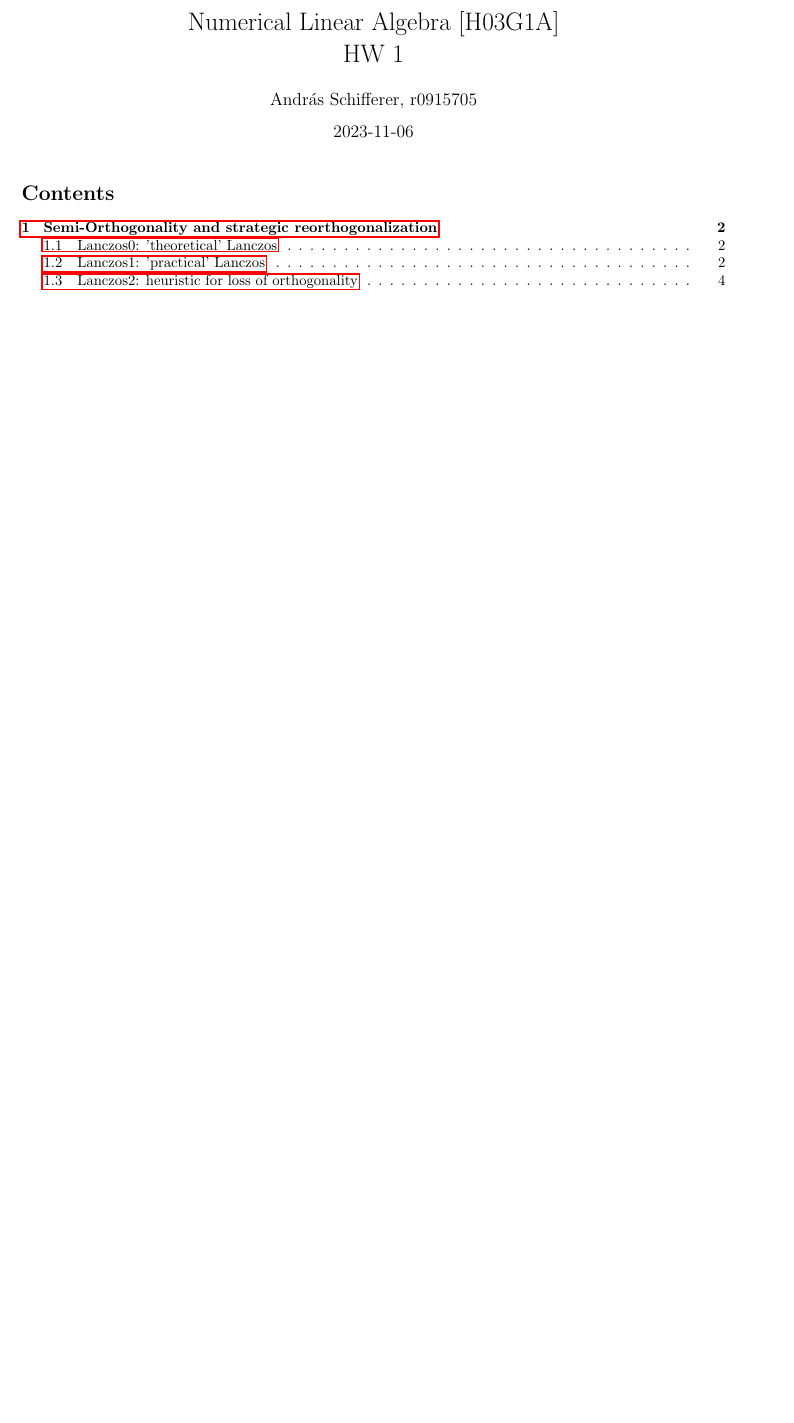
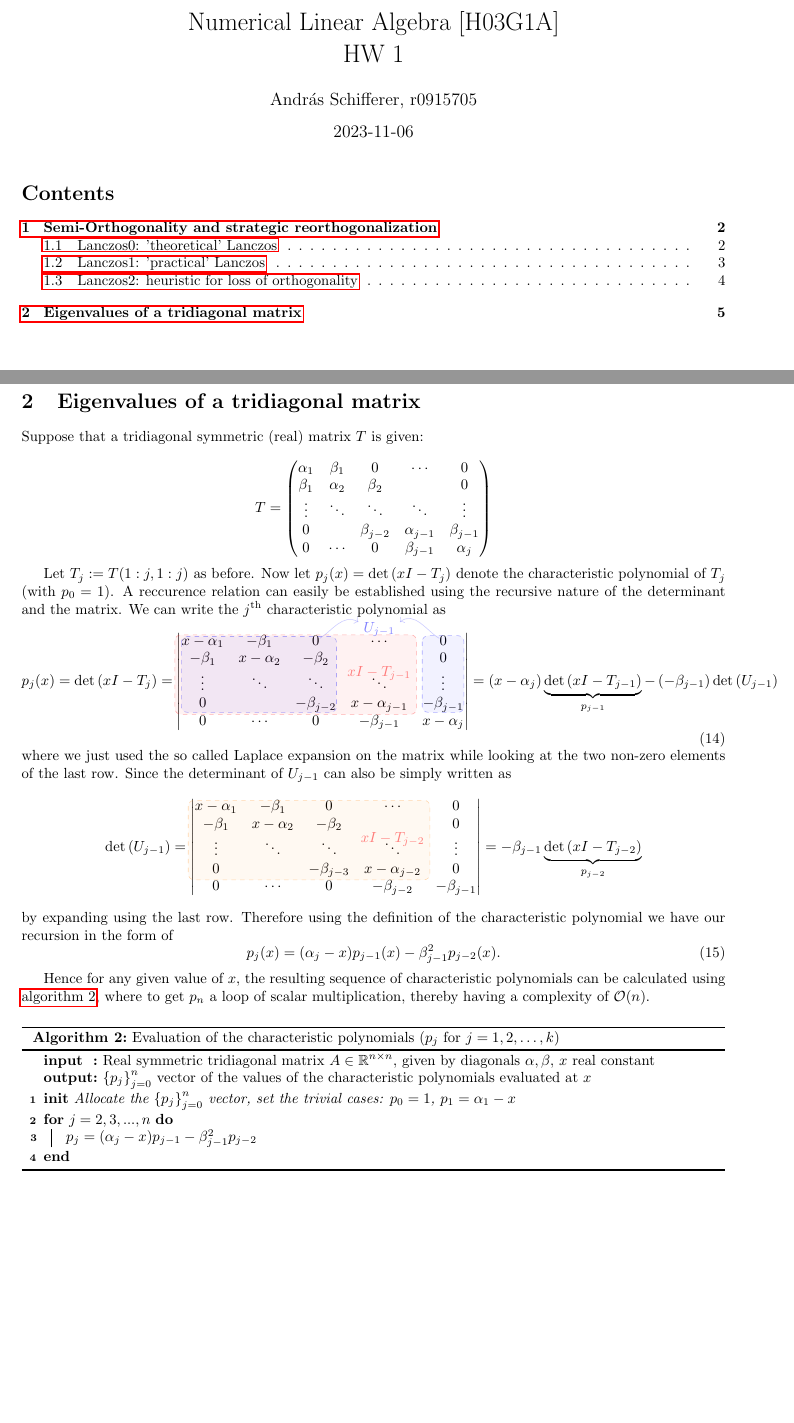
Before and after one commit to Schify/NumericalLinearAlgebra, a LaTeX problem sheet (HW1/tex/hw1_andras_schifferer.tex): part of page 1 of 4 before the commit and two parts of pages 1 and 5 of 5 after it, the two joined at a grey line, cut so that both start at the same text, the shorter picture padded with empty space. Compiled offline with pdfLaTeX.

```diff
--- a/HW1/tex/hw1_andras_schifferer.tex
+++ b/HW1/tex/hw1_andras_schifferer.tex
@@ -7,6 +7,7 @@
 %As recommended by matlab2tikz
 \usepackage{pgfplots}
 \usepackage{tikz}
+\usepackage{nicematrix}
 \usepackage{calc}
 \usepackage{pgfplotstable}
 \usepackage{booktabs}
@@ -227,6 +230,79 @@
 
 	 This update law of the $W_J$ matrix allows us to iteratively construct the matrix for $k=1,\dots j-1$ (stipulating that $w_{k,0} = 0$). Here we can assume, that $\psi_k$ and $\theta_{j,k}$ are just noise introduced by imperfect arithmetics, and as such can be stochastically modelled.
 
+\section{Eigenvalues of a tridiagonal matrix}
+
+Suppose that a tridiagonal symmetric (real) matrix $T$ is given:
+
+$$T=\begin{pmatrix}
+	\alpha_1&\beta_1&0&\cdots&0\\
+	\beta_1&\alpha_2&\beta_2&&0\\
+	\vdots&\ddots&\ddots&\ddots&\vdots\\
+	0&&\beta_{j-2}&\alpha_{j-1}&\beta_{j-1}\\
+	0&\cdots&0&\beta_{j-1}&\alpha_{j}\\
+\end{pmatrix}$$
+
+Let $T_j := T (1 : j, 1 : j)$ as before. Now let $p_j(x)=\det\left(x I - T_j\right)$ denote the characteristic polynomial of $T_j$ (with $p_0 = 1$). A reccurence relation can easily be established using the recursive nature of the determinant and the matrix. We can write the $j^{\mathrm{th}}$ characteristic polynomial as
+\begin{equation}
+	p_j(x)=\det\left(x I - T_j\right) = \left|\begin{NiceMatrix}
+		x-\alpha_1&-\beta_1&0&\cdots&0\\
+		-\beta_1&x-\alpha_2&-\beta_2&&0\\
+		\vdots&\ddots&\ddots&\ddots&\vdots\\
+		0&&-\beta_{j-2}&x-\alpha_{j-1}&-\beta_{j-1}\\
+		0&\cdots&0&-\beta_{j-1}&x-\alpha_{j}
+		\CodeAfter
+		\begin{tikzpicture}[remember picture, overlay]
+			%\draw[->] (1-1.-20) to[out=-25, in=30] (4-3.30);
+			\draw[red, opacity=0.3, fill opacity=0.05, dashed,rounded corners, fill=red] ($(1-1)!1.3!(1-1.north west)$) rectangle ($(4-4)!1.3!(4-4.south east)$);
+			\node[red, opacity=0.5] at ($(1-4)!0.5!(4-4)$) {$xI-T_{j-1}$};
+
+			\draw[blue, opacity=0.3, fill opacity=0.05, dashed,rounded corners, fill=blue] (1-1.north west) rectangle (4-3.south east);
+			\draw[blue, opacity=0.3, fill opacity=0.05, dashed,rounded corners, fill=blue] ($(1-5.north)!(4-5.south west)!(1-1.north)$) rectangle (4-5.south east);
+			\node[blue, opacity=0.5] (Ujm) at ($(1-4)+(0,0.3)$) {$U_{j-1}$};
+			\draw [<-, blue, opacity=0.2](Ujm.160) to[in=30, out=150] (1-3);
+			\draw [<-, blue, opacity=0.2](Ujm.20) to[in=150, out=40] (1-5);
+		\end{tikzpicture}
+	\end{NiceMatrix}\right| = \left(x-\alpha_{j}\right) \underbrace{\det{\left(xI-T_{j-1}\right)}}_{p_{j-1}} - \left(-\beta_{j-1}\right) \det{\left(U_{j-1}\right)}
+\end{equation}
+where we just used the so called Laplace expansion on the matrix while looking at the two non-zero elements of the last row. Since the determinant of $U_{j-1}$ can also be simply written as
+\begin{equation*}
+	\det{\left(U_{j-1}\right)} = \left|\begin{NiceMatrix}
+		x-\alpha_1&-\beta_1&0&\cdots&0\\
+		-\beta_1&x-\alpha_2&-\beta_2&&0\\
+		\vdots&\ddots&\ddots&\ddots&\vdots\\
+		0&&-\beta_{j-3}&x-\alpha_{j-2}&0\\
+		0&\cdots&0&-\beta_{j-2}&-\beta_{j-1}
+		\CodeAfter
+		\begin{tikzpicture}[remember picture, overlay]
+			\draw[orange, opacity=0.3, fill opacity=0.05, dashed,rounded corners, fill=orange] ($(1-1)!1.3!(1-1.north west)$) rectangle ($(4-4)!1.3!(4-4.south east)$);
+			\node[red, opacity=0.5] at ($(1-4)!0.5!(4-4)$) {$xI-T_{j-2}$};
+		\end{tikzpicture}
+	\end{NiceMatrix}\right| = -\beta_{j-1} \underbrace{\det\left(xI-T_{j-2}\right)}_{p_{j-2}}
+\end{equation*}
+by expanding using the last row. Therefore using the definition of the characteristic polynomial we have our recursion in the form of
+\begin{equation}\label{eq:char-rec}
+	p_j(x) = (\alpha_j - x)p_{j-1} (x) - \beta_{j-1}^2
+	p_{j-2}(x).
+\end{equation}
+
+Hence for any given value of $x$, the resulting sequence of characteristic polynomials can be calculated using \autoref{alg:char-poly-eval}, where to get $p_n$ a loop of scalar multiplication, thereby having a complexity of $\mathcal{O}(n)$.
+
+\begin{algorithm2e}[ht]
+
+	\SetKwInOut{Input}{input}
+	\SetKwInOut{Output}{output}
+	\SetKw{Init}{init}{}{}
+	\SetAlgoLined
+	\Input{Real symmetric tridiagonal matrix $A\in\mathbb{R}^{n\times n}$, given by diagonals $\mathbf{\alpha},\mathbf{\beta}$, $x$ real constant}
+	\Output{$\left\{p_j\right\}_{j=0}^n$ vector of the values of the characteristic polynomials evaluated at $x$}
+	\Init{Allocate the $\left\{p_j\right\}_{j=0}^n$ vector, set the trivial cases: $p_0=1$, $p_1=\alpha_1-x$}\\
+	\For{$j=2,3,...,n$}{
+		$p_j = (\alpha_j - x)p_{j-1} - \beta_{j-1}^2
+		p_{j-2}$\\
+	}
+	\caption{Evaluation of the characteristic polynomials ($p_j$ for $j=1,2,\dots,k$)}\label{alg:char-poly-eval}
+\end{algorithm2e}
+
 \FloatBarrier
 \newpage
 \printbibliography
```
Also changed, not shown: HW1/tex/hw1_andras_schifferer.tex (6 more changed lines), 9 other files.
